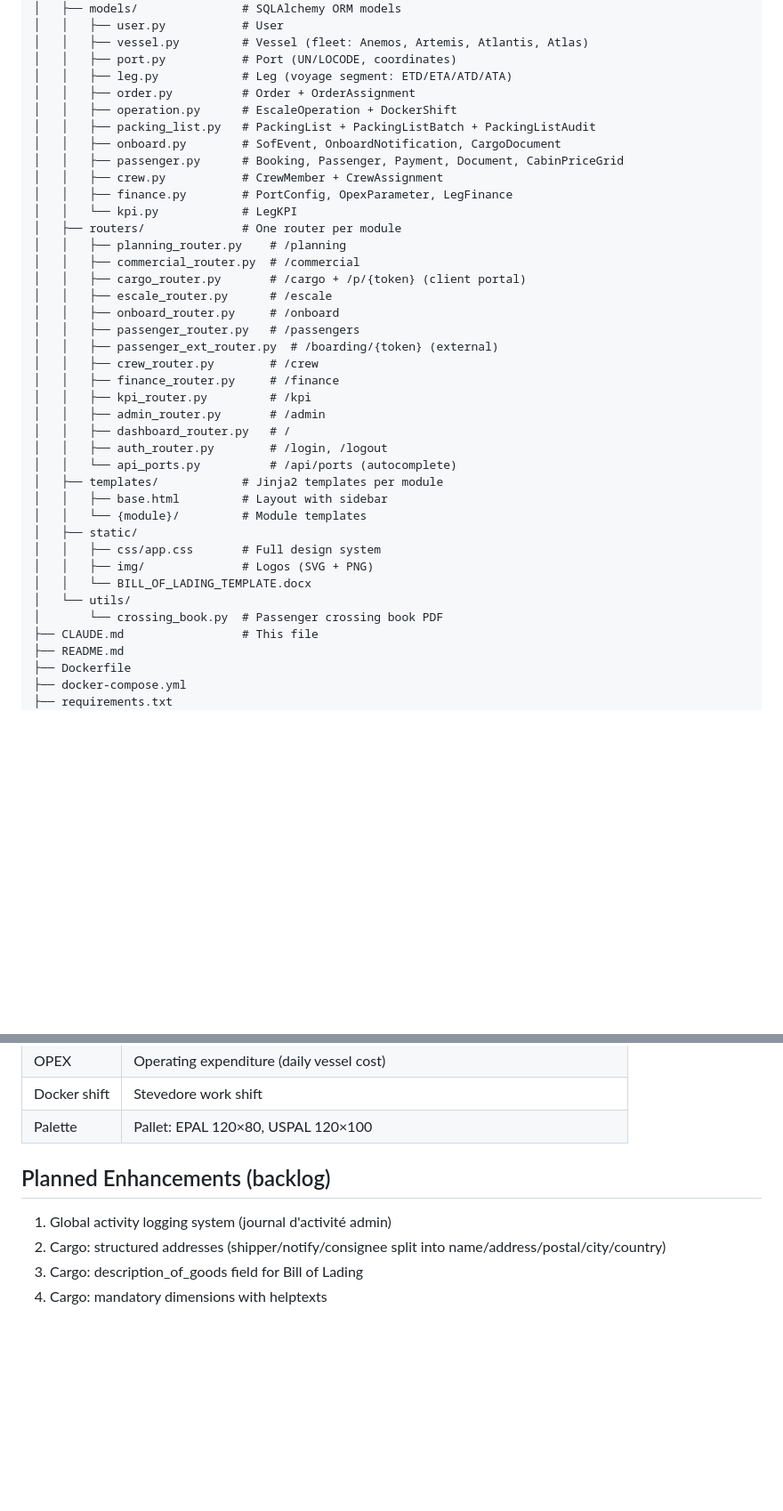
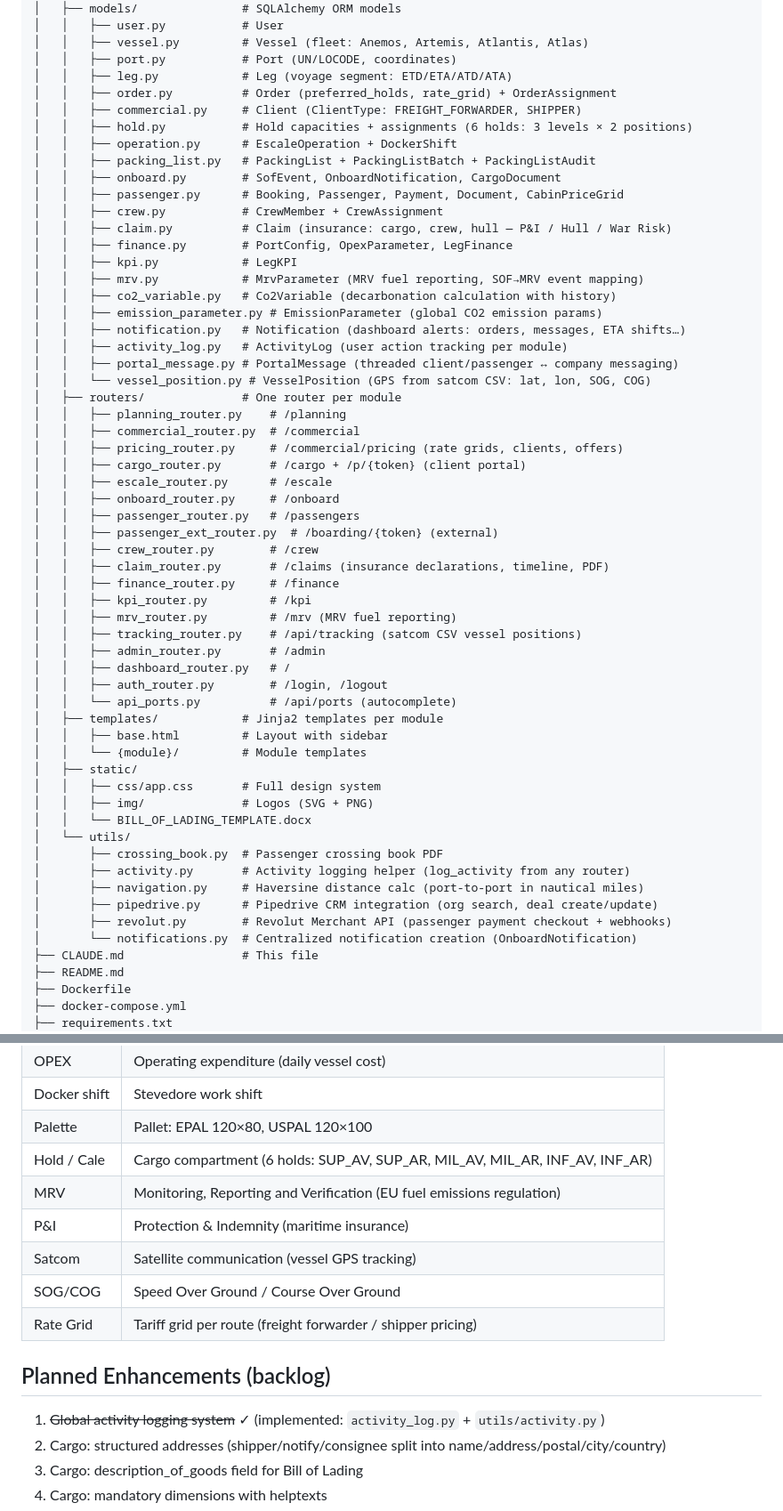
Before and after one commit to juliengonde-5G/mytowt, a Markdown page: CLAUDE.md, 2 parts joined by grey strips. Shown at 89% size. Rendered like a GitHub page; blank space fills up the shorter version.

Commit message:
docs: update CLAUDE.md with all new models, routers, utils & glossary
Add documentation for 11 new models (commercial, hold, claim, mrv,
co2_variable, emission_parameter, notification, activity_log,
portal_message, vessel_position), 4 new routers (pricing, claim, mrv,
tracking), 5 new utils (activity, navigation, pipedrive, revolut,
notifications), external integrations section, and expanded maritime
glossary. Mark activity logging as completed in backlog.

https://claude.ai/code/session_01MXCj4Rd21DzxUk81ANELMg

```diff
--- a/CLAUDE.md
+++ b/CLAUDE.md
@@ -35,25 +35,39 @@ mytowt/
 │   │   ├── vessel.py         # Vessel (fleet: Anemos, Artemis, Atlantis, Atlas)
 │   │   ├── port.py           # Port (UN/LOCODE, coordinates)
 │   │   ├── leg.py            # Leg (voyage segment: ETD/ETA/ATD/ATA)
-│   │   ├── order.py          # Order + OrderAssignment
+│   │   ├── order.py          # Order (preferred_holds, rate_grid) + OrderAssignment
+│   │   ├── commercial.py     # Client (ClientType: FREIGHT_FORWARDER, SHIPPER)
+│   │   ├── hold.py           # Hold capacities + assignments (6 holds: 3 levels × 2 positions)
 │   │   ├── operation.py      # EscaleOperation + DockerShift
 │   │   ├── packing_list.py   # PackingList + PackingListBatch + PackingListAudit
 │   │   ├── onboard.py        # SofEvent, OnboardNotification, CargoDocument
 │   │   ├── passenger.py      # Booking, Passenger, Payment, Document, CabinPriceGrid
 │   │   ├── crew.py           # CrewMember + CrewAssignment
+│   │   ├── claim.py          # Claim (insurance: cargo, crew, hull — P&I / Hull / War Risk)
 │   │   ├── finance.py        # PortConfig, OpexParameter, LegFinance
-│   │   └── kpi.py            # LegKPI
+│   │   ├── kpi.py            # LegKPI
+│   │   ├── mrv.py            # MrvParameter (MRV fuel reporting, SOF→MRV event mapping)
+│   │   ├── co2_variable.py   # Co2Variable (decarbonation calculation with history)
+│   │   ├── emission_parameter.py # EmissionParameter (global CO2 emission params)
+│   │   ├── notification.py   # Notification (dashboard alerts: orders, messages, ETA shifts…)
+│   │   ├── activity_log.py   # ActivityLog (user action tracking per module)
+│   │   ├── portal_message.py # PortalMessage (threaded client/passenger ↔ company messaging)
+│   │   └── vessel_position.py # VesselPosition (GPS from satcom CSV: lat, lon, SOG, COG)
 │   ├── routers/              # One router per module
 │   │   ├── planning_router.py    # /planning
 │   │   ├── commercial_router.py  # /commercial
+│   │   ├── pricing_router.py     # /commercial/pricing (rate grids, clients, offers)
 │   │   ├── cargo_router.py       # /cargo + /p/{token} (client portal)
 │   │   ├── escale_router.py      # /escale
 │   │   ├── onboard_router.py     # /onboard
 │   │   ├── passenger_router.py   # /passengers
 │   │   ├── passenger_ext_router.py  # /boarding/{token} (external)
 │   │   ├── crew_router.py        # /crew
+│   │   ├── claim_router.py       # /claims (insurance declarations, timeline, PDF)
 │   │   ├── finance_router.py     # /finance
 │   │   ├── kpi_router.py         # /kpi
+│   │   ├── mrv_router.py         # /mrv (MRV fuel reporting)
+│   │   ├── tracking_router.py    # /api/tracking (satcom CSV vessel positions)
 │   │   ├── admin_router.py       # /admin
 │   │   ├── dashboard_router.py   # /
 │   │   ├── auth_router.py        # /login, /logout
@@ -66,7 +80,12 @@ mytowt/
 │   │   ├── img/              # Logos (SVG + PNG)
 │   │   └── BILL_OF_LADING_TEMPLATE.docx
 │   └── utils/
-│       └── crossing_book.py  # Passenger crossing book PDF
+│       ├── crossing_book.py  # Passenger crossing book PDF
+│       ├── activity.py       # Activity logging helper (log_activity from any router)
+│       ├── navigation.py     # Haversine distance calc (port-to-port in nautical miles)
+│       ├── pipedrive.py      # Pipedrive CRM integration (org search, deal create/update)
+│       ├── revolut.py        # Revolut Merchant API (passenger payment checkout + webhooks)
+│       └── notifications.py  # Centralized notification creation (OnboardNotification)
 ├── CLAUDE.md                 # This file
 ├── README.md
 ├── Dockerfile
@@ -165,10 +189,16 @@ docker exec towt-app-v2 chmod -R 755 /app/app/static/
 | OPEX | Operating expenditure (daily vessel cost) |
 | Docker shift | Stevedore work shift |
 | Palette | Pallet: EPAL 120×80, USPAL 120×100 |
+| Hold / Cale | Cargo compartment (6 holds: SUP_AV, SUP_AR, MIL_AV, MIL_AR, INF_AV, INF_AR) |
+| MRV | Monitoring, Reporting and Verification (EU fuel emissions regulation) |
+| P&I | Protection & Indemnity (maritime insurance) |
+| Satcom | Satellite communication (vessel GPS tracking) |
+| SOG/COG | Speed Over Ground / Course Over Ground |
+| Rate Grid | Tariff grid per route (freight forwarder / shipper pricing) |
 
 ## Planned Enhancements (backlog)
 
-1. Global activity logging system (journal d'activité admin)
+1. ~~Global activity logging system~~ ✓ (implemented: `activity_log.py` + `utils/activity.py`)
 2. Cargo: structured addresses (shipper/notify/consignee split into name/address/postal/city/country)
 3. Cargo: description_of_goods field for Bill of Lading
 4. Cargo: mandatory dimensions with helptexts
```
Also changed, not shown: other parts of CLAUDE.md (+5 -0 lines).
